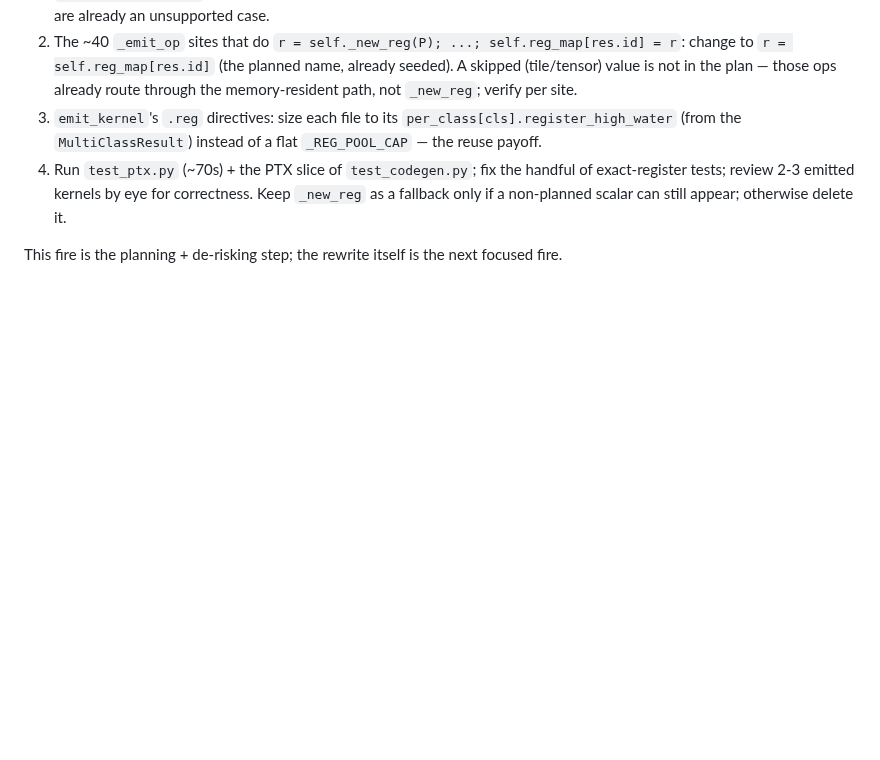
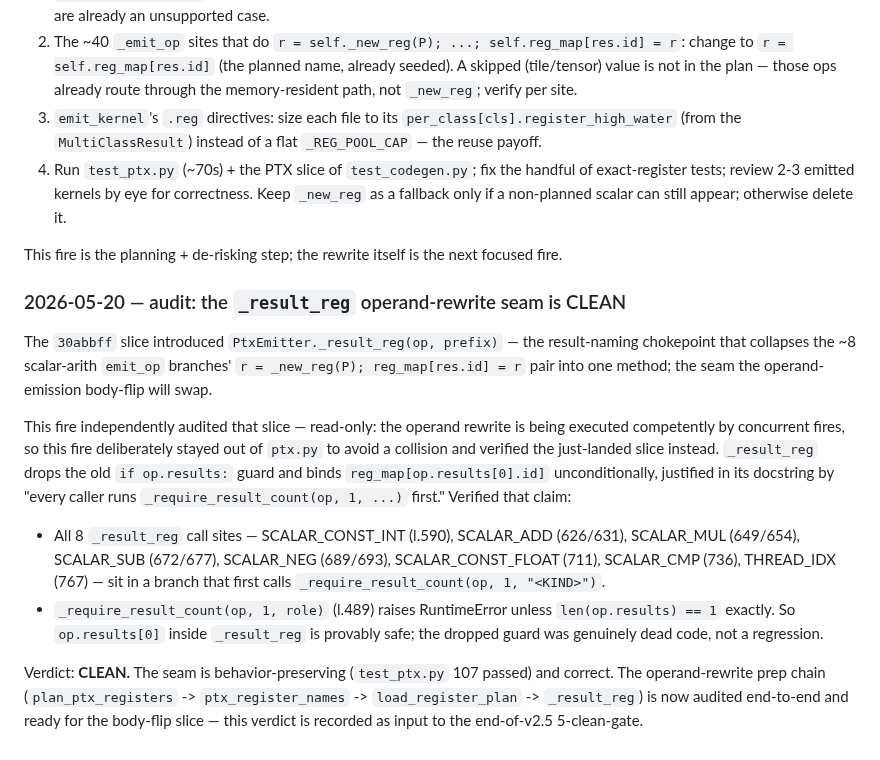
Before and after one commit to Questeria/helix, a Markdown page: docs/V2_PLAN.md, the part around the change. Rendered like a GitHub page; blank space fills up the shorter version.

Commit message:
v2.5 item 1: audit — the _result_reg operand-rewrite seam is CLEAN
The 30abbff slice introduced PtxEmitter._result_reg, the result-naming
chokepoint for the operand rewrite. This fire independently audited it
(read-only — concurrent fires are executing the rewrite; this fire
stayed out of ptx.py to avoid collision and verified the slice).

_result_reg drops the old `if op.results:` guard, justified by "every
caller runs _require_result_count(op, 1, ...) first." Verified: all 8
_result_reg call sites are in branches that first call
_require_result_count(op, 1, "<KIND>"), and _require_result_count
raises unless len(op.results) == 1 exactly — so op.results[0] is
provably safe and the dropped guard was genuinely dead code.

Verdict CLEAN. The operand-rewrite prep chain (plan_ptx_registers ->
ptx_register_names -> load_register_plan -> _result_reg) is audited
end-to-end, ready for the body-flip slice; recorded as input to the
end-of-v2.5 5-clean-gate.

Co-Authored-By: Claude Opus 4.7 (1M context) <noreply@anthropic.com>

```diff
--- a/docs/V2_PLAN.md
+++ b/docs/V2_PLAN.md
@@ -1703,3 +1703,35 @@ appear; otherwise delete it.
 
 This fire is the planning + de-risking step; the rewrite itself is
 the next focused fire.
+
+### 2026-05-20 — audit: the `_result_reg` operand-rewrite seam is CLEAN
+
+The `30abbff` slice introduced `PtxEmitter._result_reg(op, prefix)` —
+the result-naming chokepoint that collapses the ~8 scalar-arith
+`emit_op` branches' `r = _new_reg(P); reg_map[res.id] = r` pair into
+one method; the seam the operand-emission body-flip will swap.
+
+This fire independently audited that slice — read-only: the operand
+rewrite is being executed competently by concurrent fires, so this
+fire deliberately stayed out of `ptx.py` to avoid a collision and
+verified the just-landed slice instead. `_result_reg` drops the old
+`if op.results:` guard and binds `reg_map[op.results[0].id]`
+unconditionally, justified in its docstring by "every caller runs
+`_require_result_count(op, 1, ...)` first." Verified that claim:
+
+- All 8 `_result_reg` call sites — SCALAR_CONST_INT (l.590),
+  SCALAR_ADD (626/631), SCALAR_MUL (649/654), SCALAR_SUB (672/677),
+  SCALAR_NEG (689/693), SCALAR_CONST_FLOAT (711), SCALAR_CMP (736),
+  THREAD_IDX (767) — sit in a branch that first calls
+  `_require_result_count(op, 1, "<KIND>")`.
+- `_require_result_count(op, 1, role)` (l.489) raises RuntimeError
+  unless `len(op.results) == 1` exactly. So `op.results[0]` inside
+  `_result_reg` is provably safe; the dropped guard was genuinely
+  dead code, not a regression.
+
+Verdict: **CLEAN.** The seam is behavior-preserving (`test_ptx.py`
+107 passed) and correct. The operand-rewrite prep chain
+(`plan_ptx_registers` -> `ptx_register_names` -> `load_register_plan`
+-> `_result_reg`) is now audited end-to-end and ready for the
+body-flip slice — this verdict is recorded as input to the
+end-of-v2.5 5-clean-gate.
```
